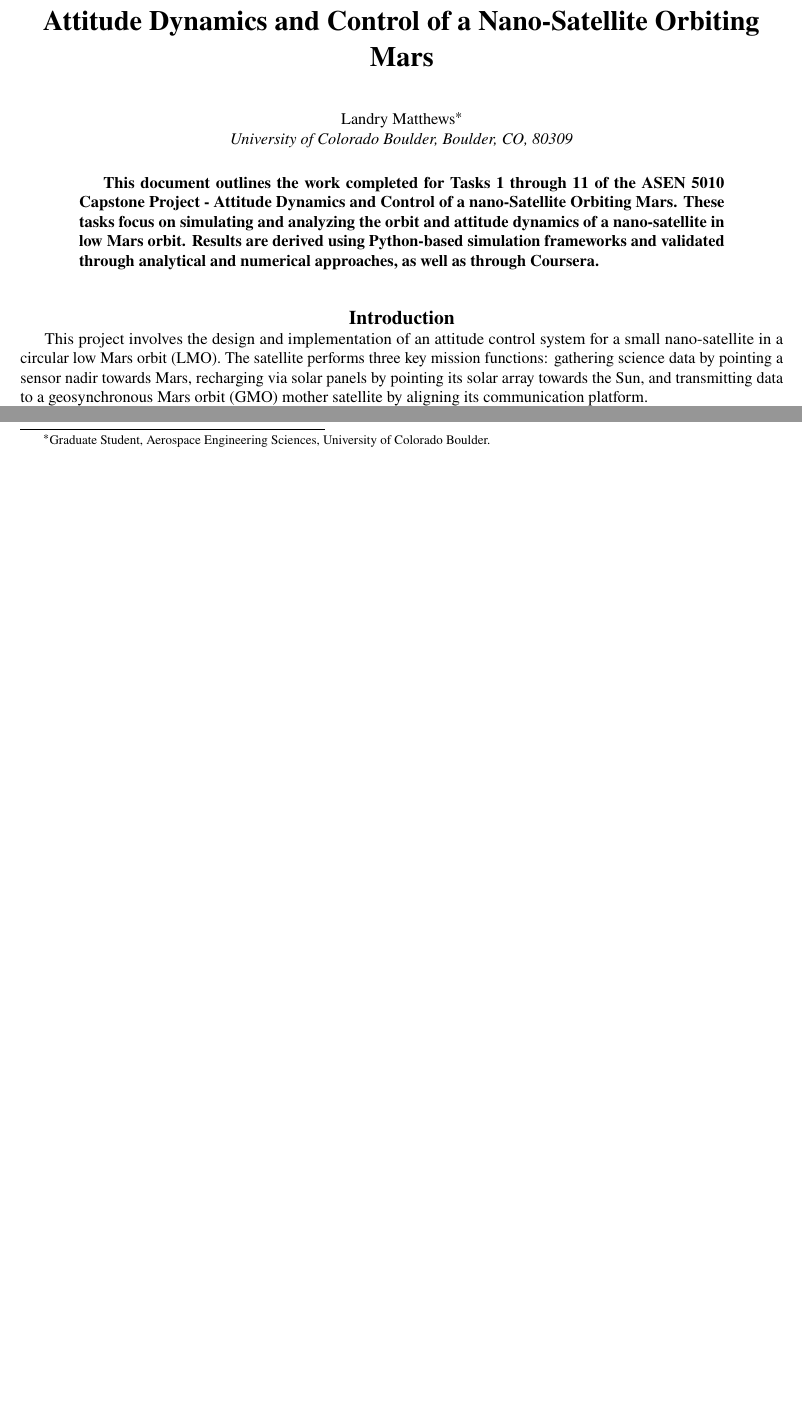
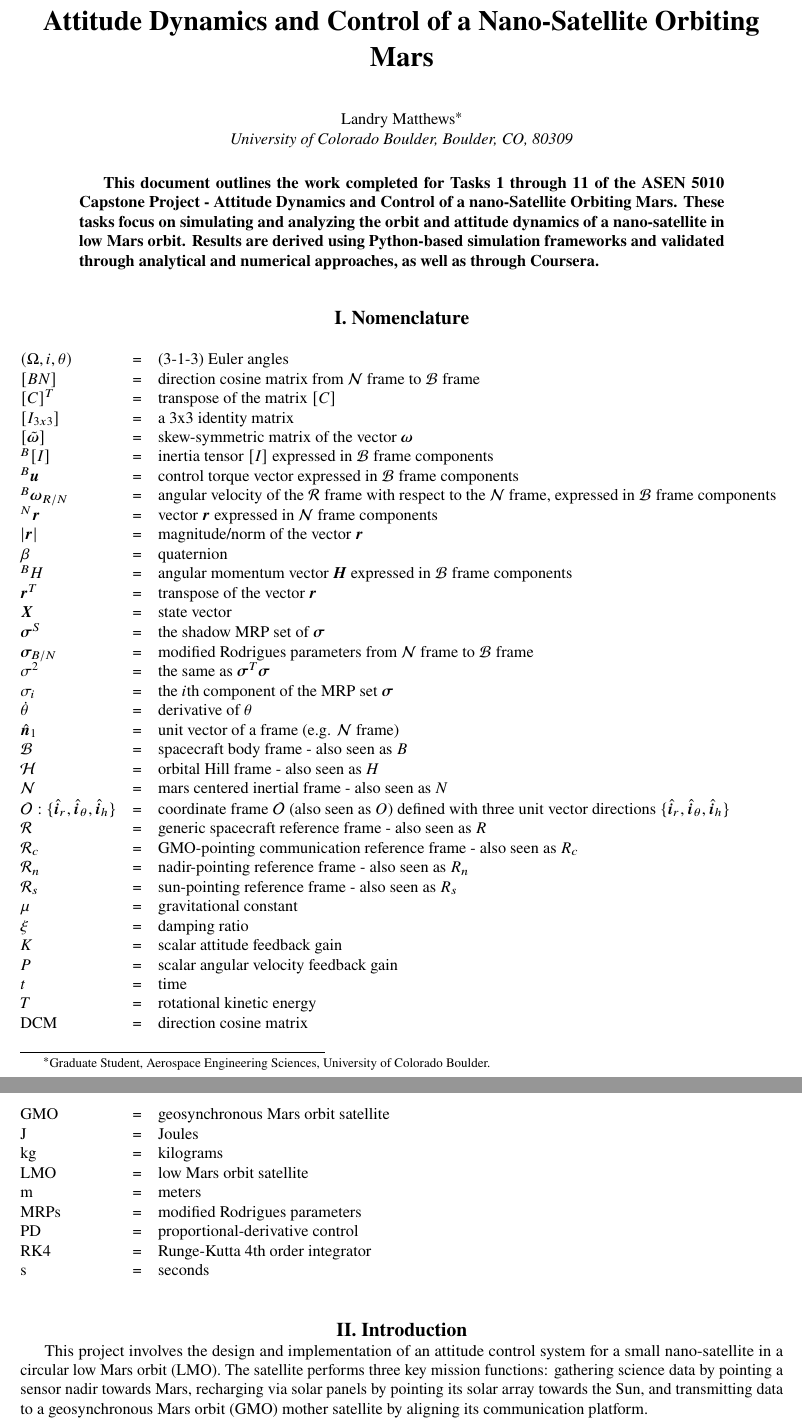
Before and after one commit to landrymatthews/asen-5010-final-project, a LaTeX paper (latex/ASEN_5010_Report.tex): two parts of page 1 of 39 before the commit and two parts of pages 1 and 2 of 40 after it, joined at a grey line, cut so that both start at the same text, the shorter picture padded with empty space. Compiled offline with pdfLaTeX.

Commit message:
adding nomenclature

```diff
--- a/latex/ASEN_5010_Report.tex
+++ b/latex/ASEN_5010_Report.tex
@@ -33,7 +33,58 @@
 This document outlines the work completed for Tasks 1 through 11 of the ASEN 5010 Capstone Project - Attitude Dynamics and Control of a nano-Satellite Orbiting Mars. These tasks focus on simulating and analyzing the orbit and attitude dynamics of a nano-satellite in low Mars orbit. Results are derived using Python-based simulation frameworks and validated through analytical and numerical approaches, as well as through Coursera.
 \end{abstract}
 
-\section*{Introduction}
+\section{Nomenclature}
+
+{\renewcommand\arraystretch{1.0}
+\noindent\begin{longtable*}{@{}l @{\quad=\quad} l@{}}
+$(\Omega,i,\theta)$  & (3-1-3) Euler angles \\
+$[BN]$ & direction cosine matrix from $\mathcal{N}$ frame to $\mathcal{B}$ frame \\
+$[C]^T$ & transpose of the matrix $[C]$ \\
+$[I_{3x3}]$ & a 3x3 identity matrix \\
+$[\tilde{\bm\omega}]$ & skew-symmetric matrix of the vector $\bm\omega$ \\
+${}^B[I]$  & inertia tensor $[I]$ expressed in $\mathcal{B}$ frame components \\
+${}^B\bm u$ & control torque vector expressed in $\mathcal{B}$ frame components \\
+${}^B\bm\omega_{R/N}$ & angular velocity of the $\mathcal{R}$ frame with respect to the $\mathcal{N}$ frame, expressed in $\mathcal{B}$ frame components \\
+${}^N\bm r$ & vector $\bm r$ expressed in $\mathcal{N}$ frame components \\
+$|\bm r|$ & magnitude/norm of the vector $\bm r$ \\
+$\beta$ & quaternion \\
+$\bm {}^BH$   & angular momentum vector $\bm H$ expressed in $\mathcal{B}$ frame components \\
+$\bm r^T$ & transpose of the vector $\bm r$ \\
+$\bm X$ & state vector \\
+$\bm\sigma^S$ & the shadow MRP set of $\bm\sigma$ \\
+$\bm\sigma_{B/N}$ & modified Rodrigues parameters from $\mathcal{N}$ frame to $\mathcal{B}$ frame \\
+$\sigma^2$ & the same as $\bm\sigma^T\bm\sigma$\\
+$\sigma_i$ & the $i$th component of the MRP set $\bm\sigma$ \\
+$\dot\theta$ & derivative of $\theta$ \\
+$\hat{\bm n}_1$ & unit vector of a frame (e.g. $\mathcal{N}$ frame) \\
+$\mathcal{B}$ & spacecraft body frame - also seen as $B$ \\
+$\mathcal{H}$ & orbital Hill frame - also seen as $H$ \\
+$\mathcal{N}$ & mars centered inertial frame - also seen as $N$ \\
+$\mathcal{O} : \{{\hat{\bm{i}}_r, \hat{\bm{i}}_{\theta}, \hat{\bm{i}}_h}\}$ & coordinate frame $\mathcal{O}$ (also seen as $O$) defined with three unit vector directions $\{{\hat{\bm{i}}_r, \hat{\bm{i}}_{\theta}, \hat{\bm{i}}_h}\}$ \\
+$\mathcal{R}$ & generic spacecraft reference frame - also seen as $R$ \\
+$\mathcal{R}_c$ & GMO-pointing communication reference frame - also seen as $R_c$ \\
+$\mathcal{R}_n$ & nadir-pointing reference frame - also seen as $R_n$ \\
+$\mathcal{R}_s$ & sun-pointing reference frame - also seen as $R_s$ \\
+$\mu$ & gravitational constant \\
+$\xi$ & damping ratio \\
+$K$ & scalar attitude feedback gain \\
+$P$ & scalar angular velocity feedback gain \\
+$t$ & time \\
+$T$ & rotational kinetic energy \\
+DCM  & direction cosine matrix \\
+GMO & geosynchronous Mars orbit satellite \\
+J & Joules \\
+kg & kilograms \\
+LMO & low Mars orbit satellite \\
+m & meters \\
+MRPs & modified Rodrigues parameters \\
+PD & proportional-derivative control \\
+RK4 & Runge-Kutta 4th order integrator \\
+s & seconds \\
+\end{longtable*}}
+
+
+\section{Introduction}
 This project involves the design and implementation of an attitude control system for a small nano-satellite in a circular low Mars orbit (LMO). The satellite performs three key mission functions: gathering science data by pointing a sensor nadir towards Mars, recharging via solar panels by pointing its solar array towards the Sun, and transmitting data to a geosynchronous Mars orbit (GMO) mother satellite by aligning its communication platform.
 
 We assume the Mars-inertial frame $\mathcal{N}$ and Hill frame $\mathcal{H} = \{\hat{\bm{i}}_r, \hat{\bm{i}}_{\theta}, \hat{\bm{i}}_h\}$ base vectors are as shown in the following figure.\begin{figure}[H]
```
Also changed, not shown: LandryMatthewsASEN_5010_Capstone_Project.pdf (deleted), Landry_Matthews_ASEN_5010_Capstone_Project.pdf (added), latex/ASEN_5010_Report.tex (10 more changed lines).
